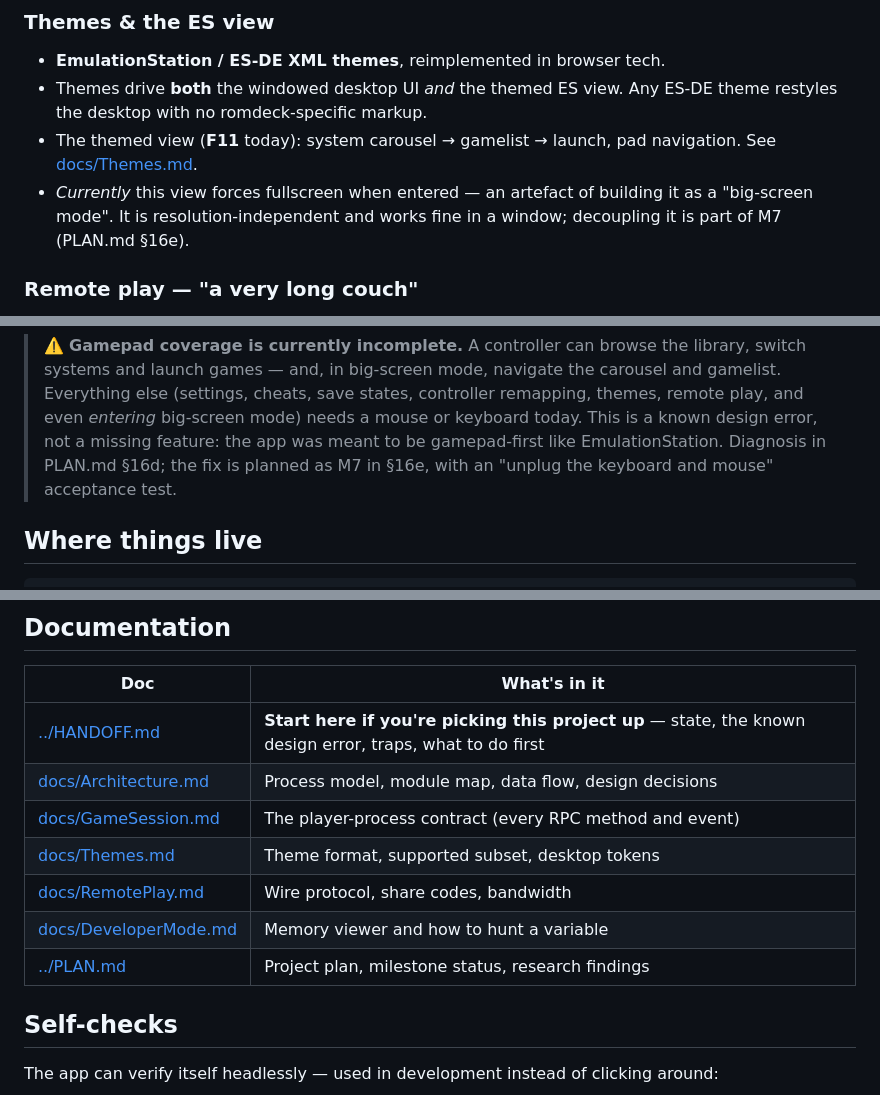
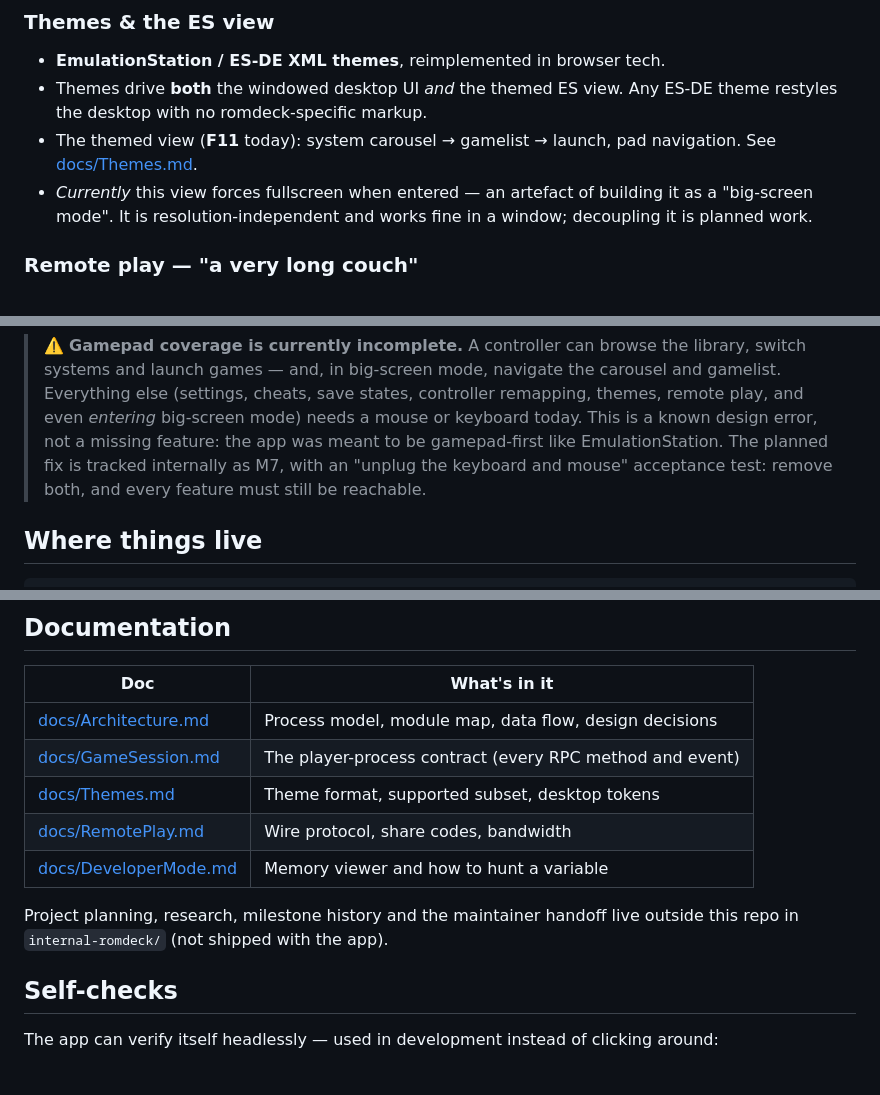
Before and after one commit to monteslu/romdeck, a Markdown page: README.md, 3 parts joined by grey strips. Drawn GitHub-style.

```diff
--- a/README.md
+++ b/README.md
@@ -85,7 +85,7 @@ cross-platform, on cores that update independently of the app.
   navigation. See [docs/Themes.md](docs/Themes.md).
 - *Currently* this view forces fullscreen when entered — an artefact of
   building it as a "big-screen mode". It is resolution-independent and works
-  fine in a window; decoupling it is part of M7 (PLAN.md §16e).
+  fine in a window; decoupling it is planned work.
 
 ### Remote play — "a very long couch"
 - Host a game, get a share code, a friend joins as **player 2** — they need
@@ -142,8 +142,9 @@ packages — **nothing is installed system-wide**.
 > controller remapping, themes, remote play, and even *entering* big-screen
 > mode) needs a mouse or keyboard today. This is a known design error, not a
 > missing feature: the app was meant to be gamepad-first like
-> EmulationStation. Diagnosis in PLAN.md §16d; the fix is planned as M7 in
-> §16e, with an "unplug the keyboard and mouse" acceptance test.
+> EmulationStation. The planned fix is tracked internally as M7, with an
+> "unplug the keyboard and mouse" acceptance test: remove both, and every
+> feature must still be reachable.
 
 ## Where things live
 
@@ -167,13 +168,14 @@ packages — **nothing is installed system-wide**.
 
 | Doc | What's in it |
 |---|---|
-| [../HANDOFF.md](../HANDOFF.md) | **Start here if you're picking this project up** — state, the known design error, traps, what to do first |
 | [docs/Architecture.md](docs/Architecture.md) | Process model, module map, data flow, design decisions |
 | [docs/GameSession.md](docs/GameSession.md) | The player-process contract (every RPC method and event) |
 | [docs/Themes.md](docs/Themes.md) | Theme format, supported subset, desktop tokens |
 | [docs/RemotePlay.md](docs/RemotePlay.md) | Wire protocol, share codes, bandwidth |
 | [docs/DeveloperMode.md](docs/DeveloperMode.md) | Memory viewer and how to hunt a variable |
-| [../PLAN.md](../PLAN.md) | Project plan, milestone status, research findings |
+
+Project planning, research, milestone history and the maintainer handoff live
+outside this repo in `internal-romdeck/` (not shipped with the app).
 
 ## Self-checks
 
```
Also changed, not shown: docs/Themes.md (+11 -3 lines).
